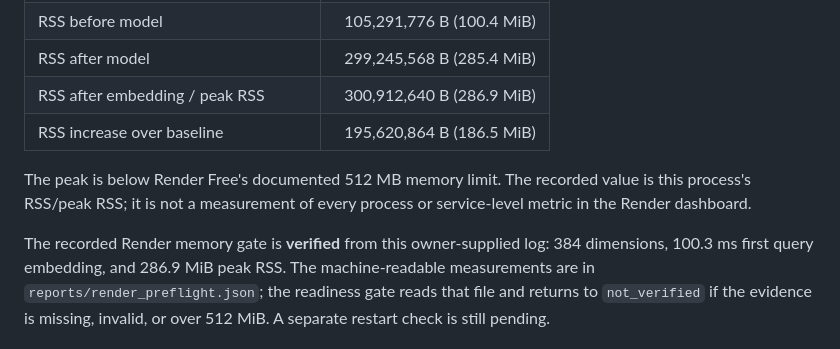
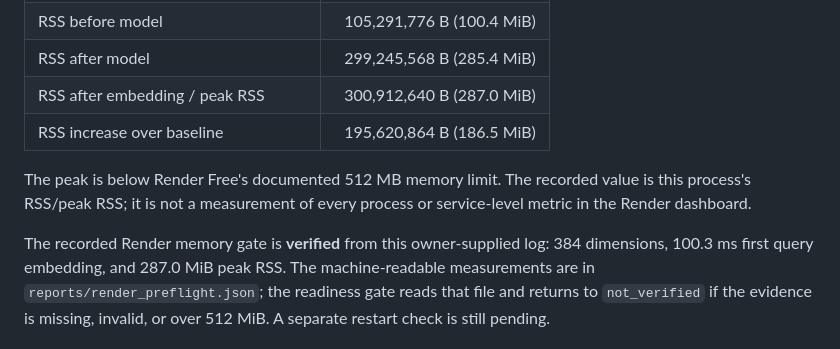
Before and after one commit to nikalab7/Evidence_AI, a Markdown page: reports/render_preflight.md, the part around the change. Drawn GitHub-style.

Commit message:
docs: correct Render RSS rounding

```diff
--- a/reports/render_preflight.md
+++ b/reports/render_preflight.md
@@ -26,7 +26,7 @@ Source: startup log supplied by the project owner.
 | App startup through embedding check | 12.6925 s |
 | RSS before model | 105,291,776 B (100.4 MiB) |
 | RSS after model | 299,245,568 B (285.4 MiB) |
-| RSS after embedding / peak RSS | 300,912,640 B (286.9 MiB) |
+| RSS after embedding / peak RSS | 300,912,640 B (287.0 MiB) |
 | RSS increase over baseline | 195,620,864 B (186.5 MiB) |
 
 The peak is below Render Free's documented 512 MB memory limit. The recorded
@@ -34,7 +34,7 @@ value is this process's RSS/peak RSS; it is not a measurement of every process
 or service-level metric in the Render dashboard.
 
 The recorded Render memory gate is **verified** from this owner-supplied log:
-384 dimensions, 100.3 ms first query embedding, and 286.9 MiB peak RSS. The
+384 dimensions, 100.3 ms first query embedding, and 287.0 MiB peak RSS. The
 machine-readable measurements are in `reports/render_preflight.json`; the
 readiness gate reads that file and returns to `not_verified` if the evidence is
 missing, invalid, or over 512 MiB. A separate restart check is still pending.
```
